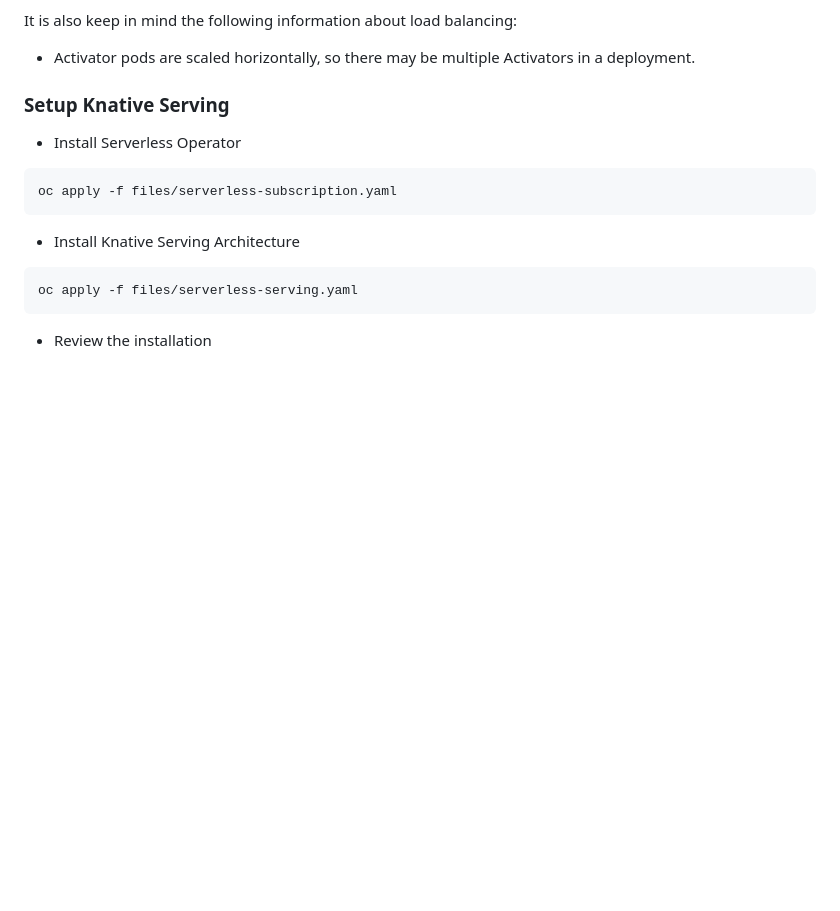
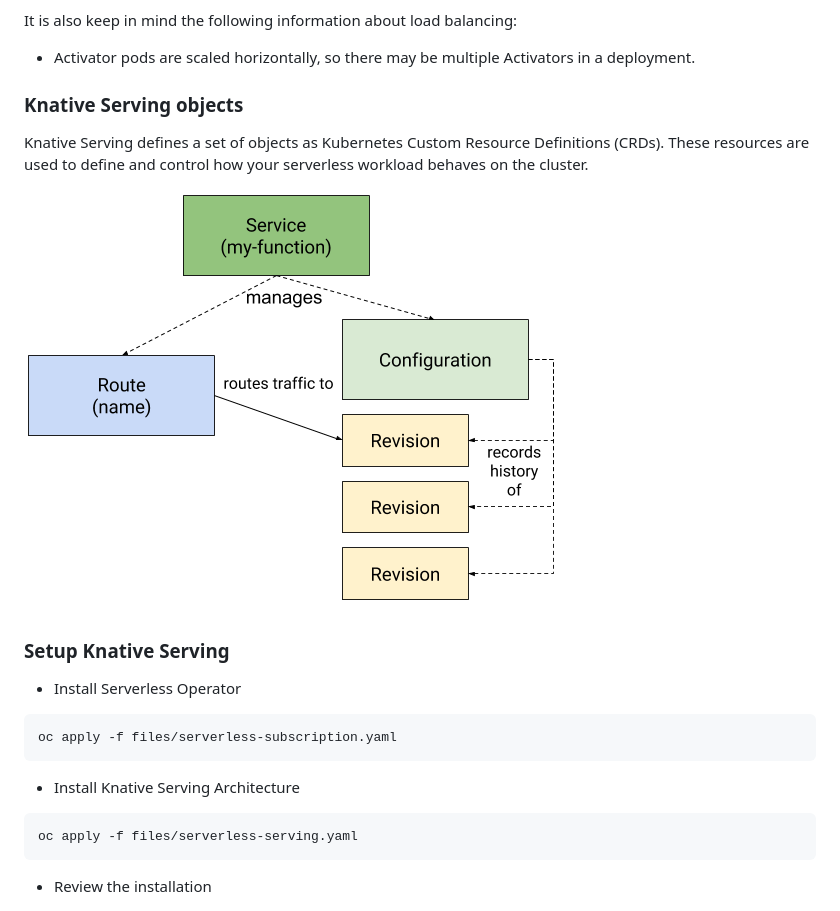
Before and after one commit to acidonper/ocp-serverless-knative-setup, a Markdown page: README.md, the part around the change. Drawn GitHub-style; pictures changed too: images/knative-serving.png (added); blank space fills up the shorter version.

Commit message:
add knative serving objects

```diff
--- a/README.md
+++ b/README.md
@@ -41,6 +41,14 @@ Additionally, Openshift Serverless installs a set of components to implement the
 It is also keep in mind the following information about load balancing:
 
 - Activator pods are scaled horizontally, so there may be multiple Activators in a deployment.
+
+
+### Knative Serving objects
+
+
+Knative Serving defines a set of objects as Kubernetes Custom Resource Definitions (CRDs). These resources are used to define and control how your serverless workload behaves on the cluster.
+
+![Knative Serving Objects](./images/knative-serving.png)
 
 ### Setup Knative Serving
 
```
